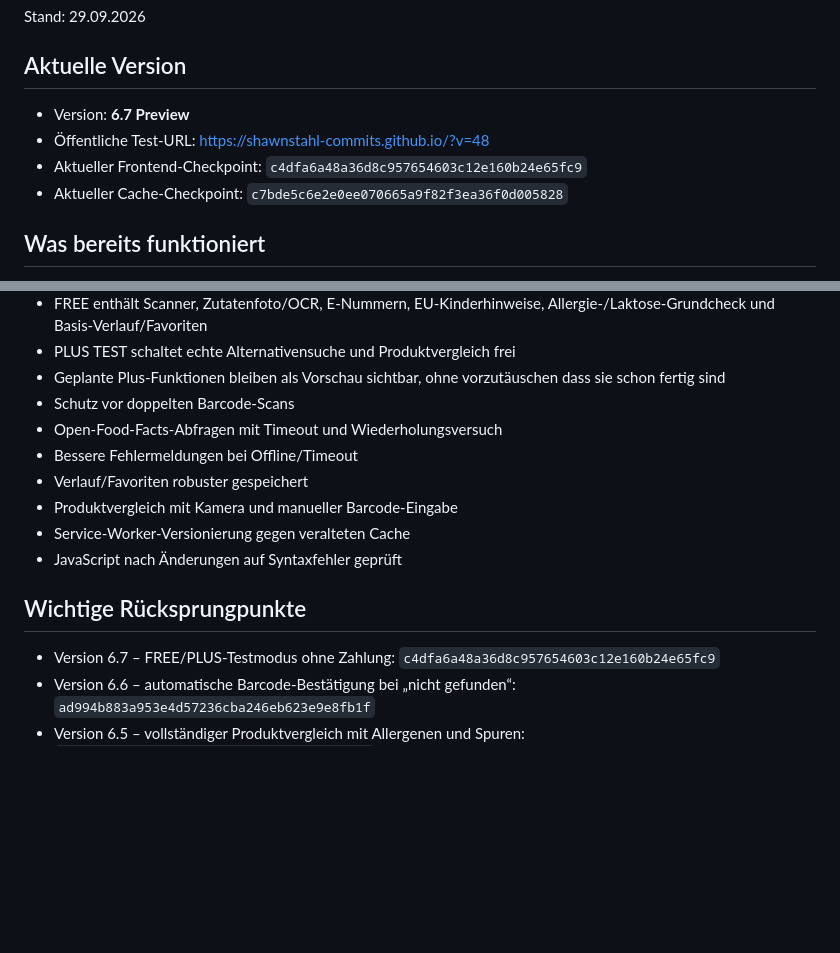
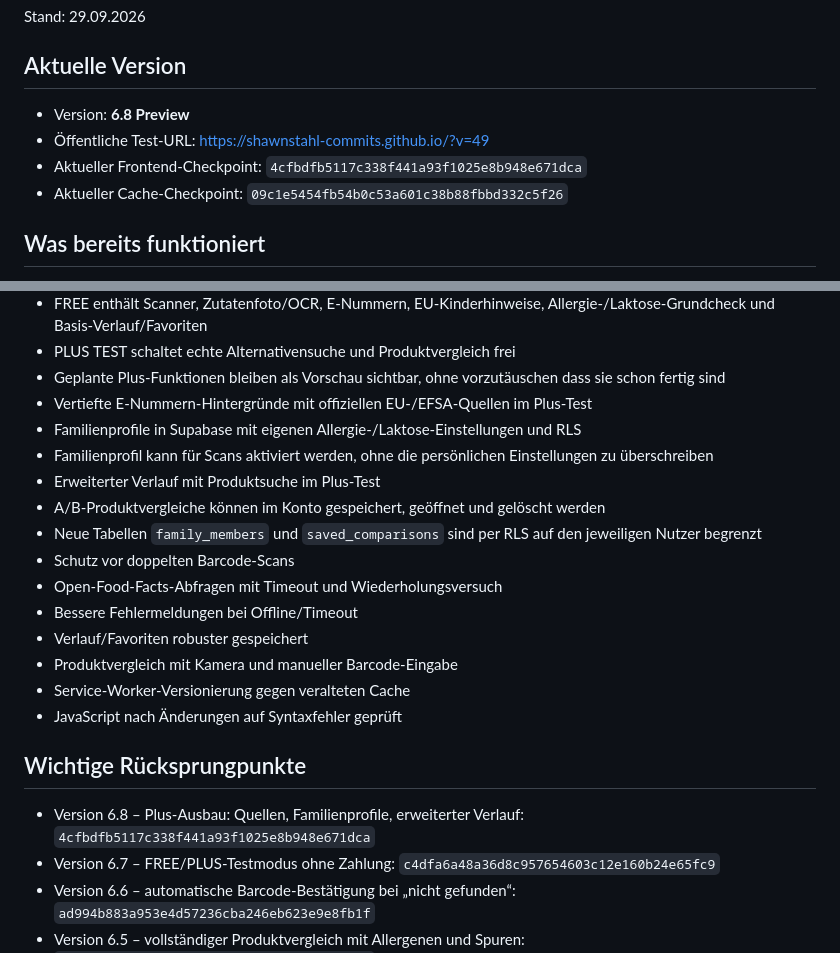
Before and after one commit to shawnstahl-commits/shawnstahl-commits.github.io, a Markdown page: PROJECT_STATUS.md, 2 parts joined by grey strips. GitHub-like rendering; blank space fills up the shorter version.

Commit message:
Update checkpoint for Plus expansion 6.8

```diff
--- a/PROJECT_STATUS.md
+++ b/PROJECT_STATUS.md
@@ -3,10 +3,10 @@
 Stand: 29.09.2026
 
 ## Aktuelle Version
-- Version: **6.7 Preview**
-- Öffentliche Test-URL: https://shawnstahl-commits.github.io/?v=48
-- Aktueller Frontend-Checkpoint: `c4dfa6a48a36d8c957654603c12e160b24e65fc9`
-- Aktueller Cache-Checkpoint: `c7bde5c6e2e0ee070665a9f82f3ea36f0d005828`
+- Version: **6.8 Preview**
+- Öffentliche Test-URL: https://shawnstahl-commits.github.io/?v=49
+- Aktueller Frontend-Checkpoint: `4cfbdfb5117c338f441a93f1025e8b948e671dca`
+- Aktueller Cache-Checkpoint: `09c1e5454fb54b0c53a601c38b88fbbd332c5f26`
 
 ## Was bereits funktioniert
 - Barcode-Scan per Kamera
@@ -61,6 +61,12 @@ Stand: 29.09.2026
 - FREE enthält Scanner, Zutatenfoto/OCR, E-Nummern, EU-Kinderhinweise, Allergie-/Laktose-Grundcheck und Basis-Verlauf/Favoriten
 - PLUS TEST schaltet echte Alternativensuche und Produktvergleich frei
 - Geplante Plus-Funktionen bleiben als Vorschau sichtbar, ohne vorzutäuschen dass sie schon fertig sind
+- Vertiefte E-Nummern-Hintergründe mit offiziellen EU-/EFSA-Quellen im Plus-Test
+- Familienprofile in Supabase mit eigenen Allergie-/Laktose-Einstellungen und RLS
+- Familienprofil kann für Scans aktiviert werden, ohne die persönlichen Einstellungen zu überschreiben
+- Erweiterter Verlauf mit Produktsuche im Plus-Test
+- A/B-Produktvergleiche können im Konto gespeichert, geöffnet und gelöscht werden
+- Neue Tabellen `family_members` und `saved_comparisons` sind per RLS auf den jeweiligen Nutzer begrenzt
 - Schutz vor doppelten Barcode-Scans
 - Open-Food-Facts-Abfragen mit Timeout und Wiederholungsversuch
 - Bessere Fehlermeldungen bei Offline/Timeout
@@ -70,6 +76,7 @@ Stand: 29.09.2026
 - JavaScript nach Änderungen auf Syntaxfehler geprüft
 
 ## Wichtige Rücksprungpunkte
+- Version 6.8 – Plus-Ausbau: Quellen, Familienprofile, erweiterter Verlauf: `4cfbdfb5117c338f441a93f1025e8b948e671dca`
 - Version 6.7 – FREE/PLUS-Testmodus ohne Zahlung: `c4dfa6a48a36d8c957654603c12e160b24e65fc9`
 - Version 6.6 – automatische Barcode-Bestätigung bei „nicht gefunden“: `ad994b883a953e4d57236cba246eb623e9e8fb1f`
 - Version 6.5 – vollständiger Produktvergleich mit Allergenen und Spuren: `09c0c19fede3b722b3e4f8ab75718fb72bd640e6`
```
